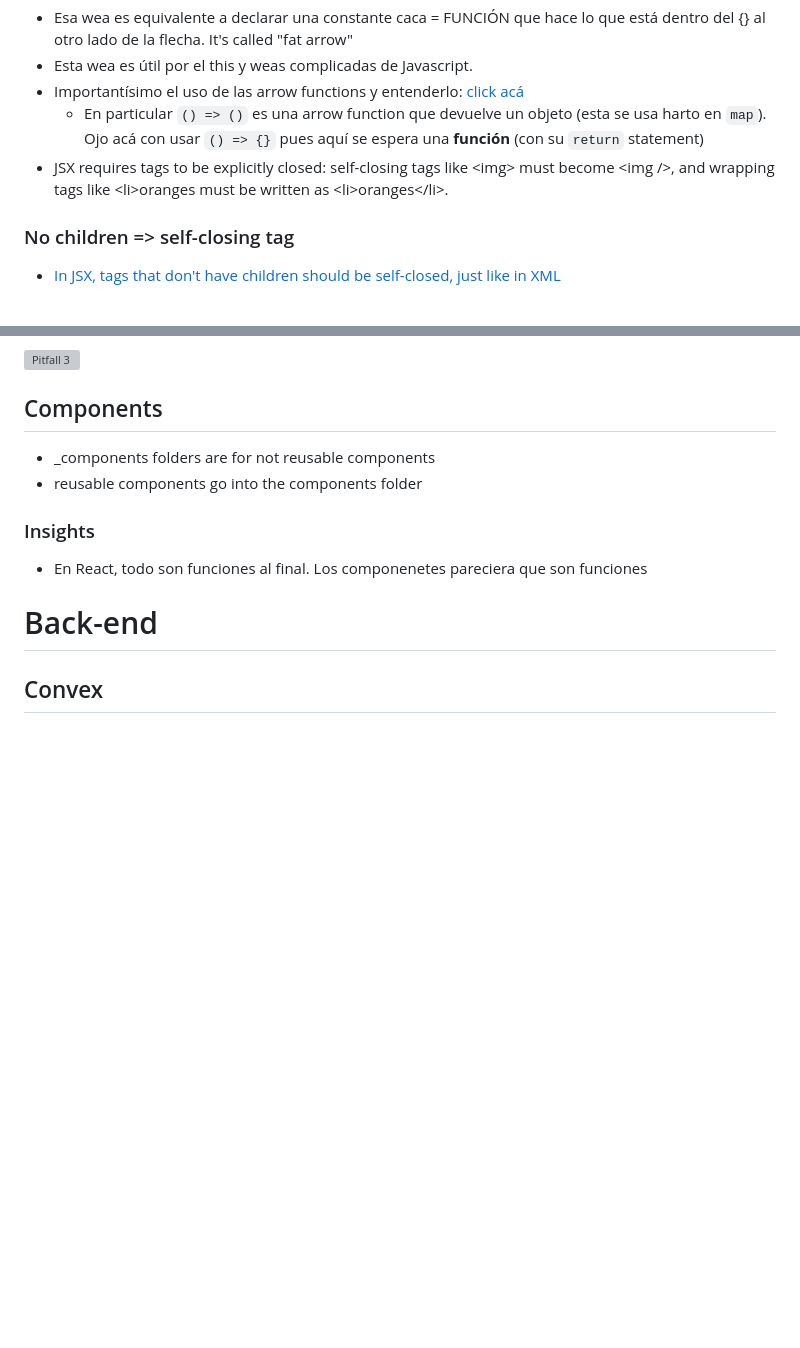
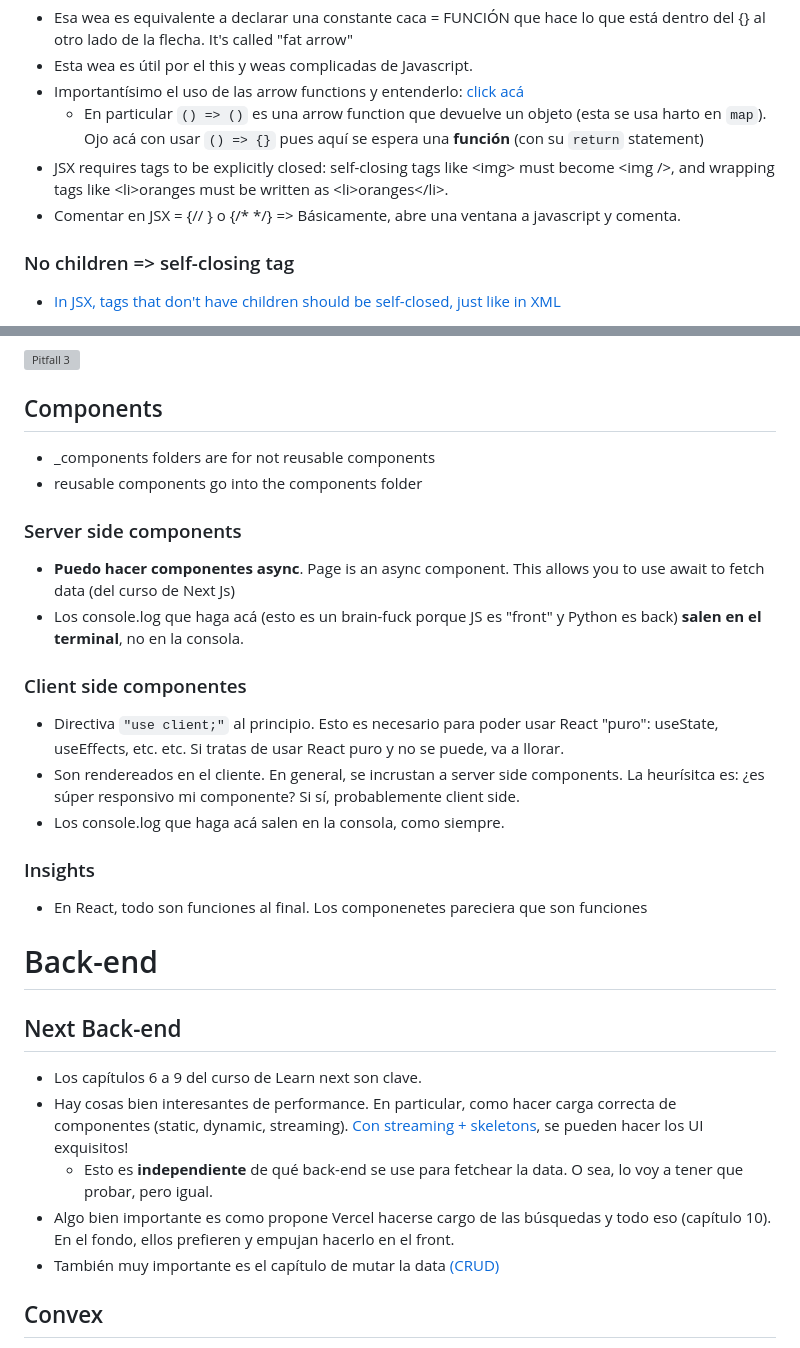
Before and after one commit to pebbles-enc/jotion, a Markdown page: public/learning.md, 2 parts joined by grey strips. GitHub-like rendering; blank space fills up the shorter version; grey boxes are pictures that could not be loaded.

Commit message:
feat: Add last

```diff
--- a/public/learning.md
+++ b/public/learning.md
@@ -120,6 +120,7 @@ const caca = () => {
 - Importantísimo el uso de las arrow functions y entenderlo: [click acá](https://developer.mozilla.org/en-US/docs/Web/JavaScript/Reference/Functions/Arrow_functions)
   - En particular `() => ()` es una arrow function que devuelve un objeto (esta se usa harto en `map`). Ojo acá con usar `() => {}` pues aquí se espera una __función__ (con su `return` statement)
 - JSX requires tags to be explicitly closed: self-closing tags like &lt;img> must become &lt;img />, and wrapping tags like &lt;li>oranges must be written as &lt;li>oranges&lt;/li>.
+- Comentar en JSX = {// } o {/* */} => Básicamente, abre una ventana a javascript y comenta.
 
 ### No children => self-closing tag
 - [In JSX, tags that don't have children should be self-closed, just like in XML](https://codedamn.com/news/reactjs/not-closing-jsx-tags-properly#common_mistakes_when_closing_jsx_tags)
@@ -140,10 +141,25 @@ const caca = () => {
 - _components folders are for not reusable components
 - reusable components go into the components folder
 
+### Server side components
+- __Puedo hacer componentes async__. Page is an async component. This allows you to use await to fetch data (del curso de Next Js)
+- Los console.log que haga acá (esto es un brain-fuck porque JS es "front" y Python es back) __salen en el terminal__, no en la consola.
+### Client side componentes
+- Directiva `"use client;"` al principio. Esto es necesario para poder usar React "puro": useState, useEffects, etc. etc. Si tratas de usar React puro y no se puede, va a llorar.
+- Son rendereados en el cliente. En general, se incrustan a server side components. La heurísitca es: ¿es súper responsivo mi componente? Si sí, probablemente client side.
+- Los console.log que haga acá salen en la consola, como siempre.
+
 ### Insights
 - En React, todo son funciones al final. Los componenetes pareciera que son funciones
 
 # Back-end
+
+## Next Back-end
+- Los capítulos 6 a 9 del curso de Learn next son clave.
+- Hay cosas bien interesantes de performance. En particular, como hacer carga correcta de componentes (static, dynamic, streaming). [Con streaming + skeletons](https://nextjs.org/learn/dashboard-app/streaming), se pueden hacer los UI exquisitos!
+  - Esto es __independiente__ de qué back-end se use para fetchear la data. O sea, lo voy a tener que probar, pero igual.
+- Algo bien importante es como propone Vercel hacerse cargo de las búsquedas y todo eso (capítulo 10). En el fondo, ellos prefieren y empujan hacerlo en el front.
+- También muy importante es el capítulo de mutar la data [(CRUD)](https://nextjs.org/learn/dashboard-app/mutating-data)
 
 ## Convex
 - Es una plataforma agilada para hacer weas de la puta y, en particular, me va a gestionar el back-end
```
